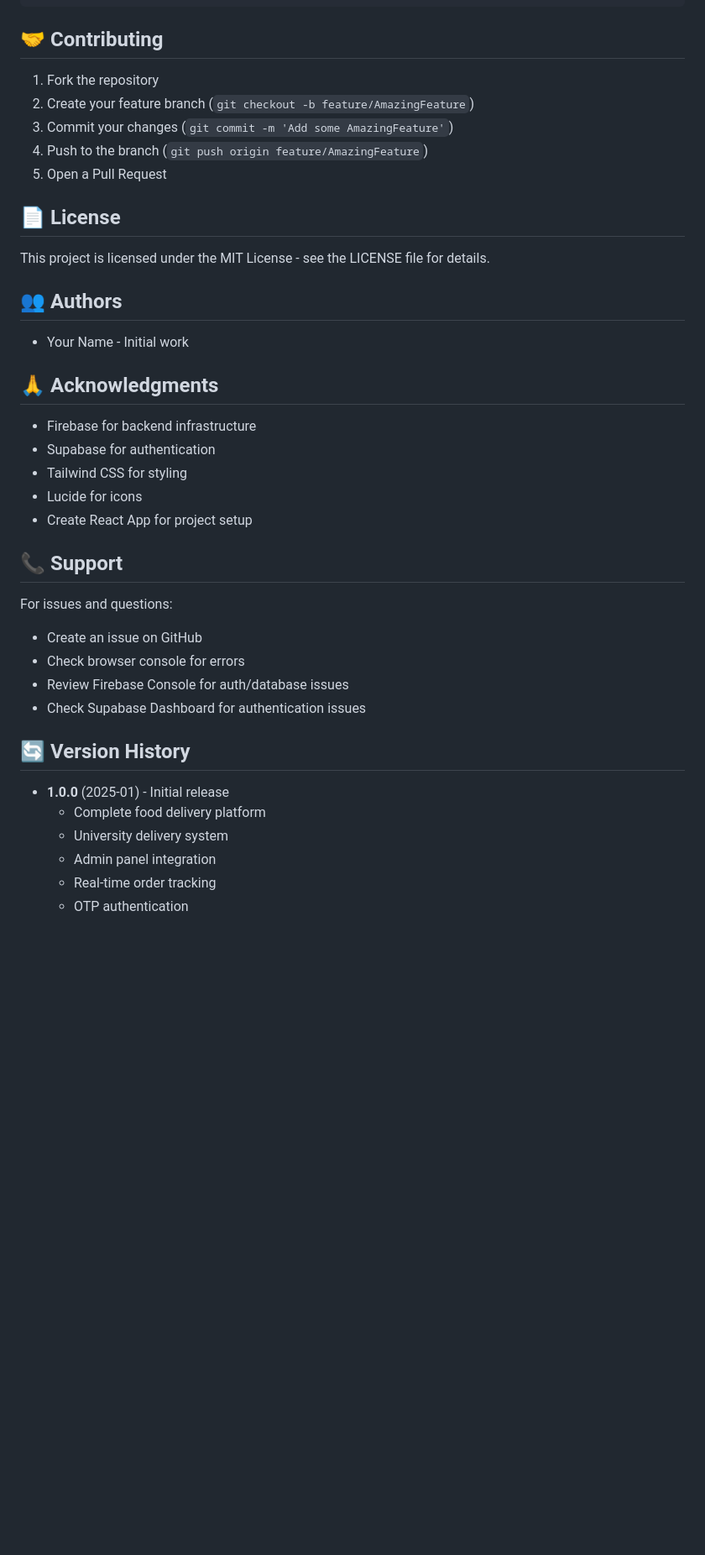
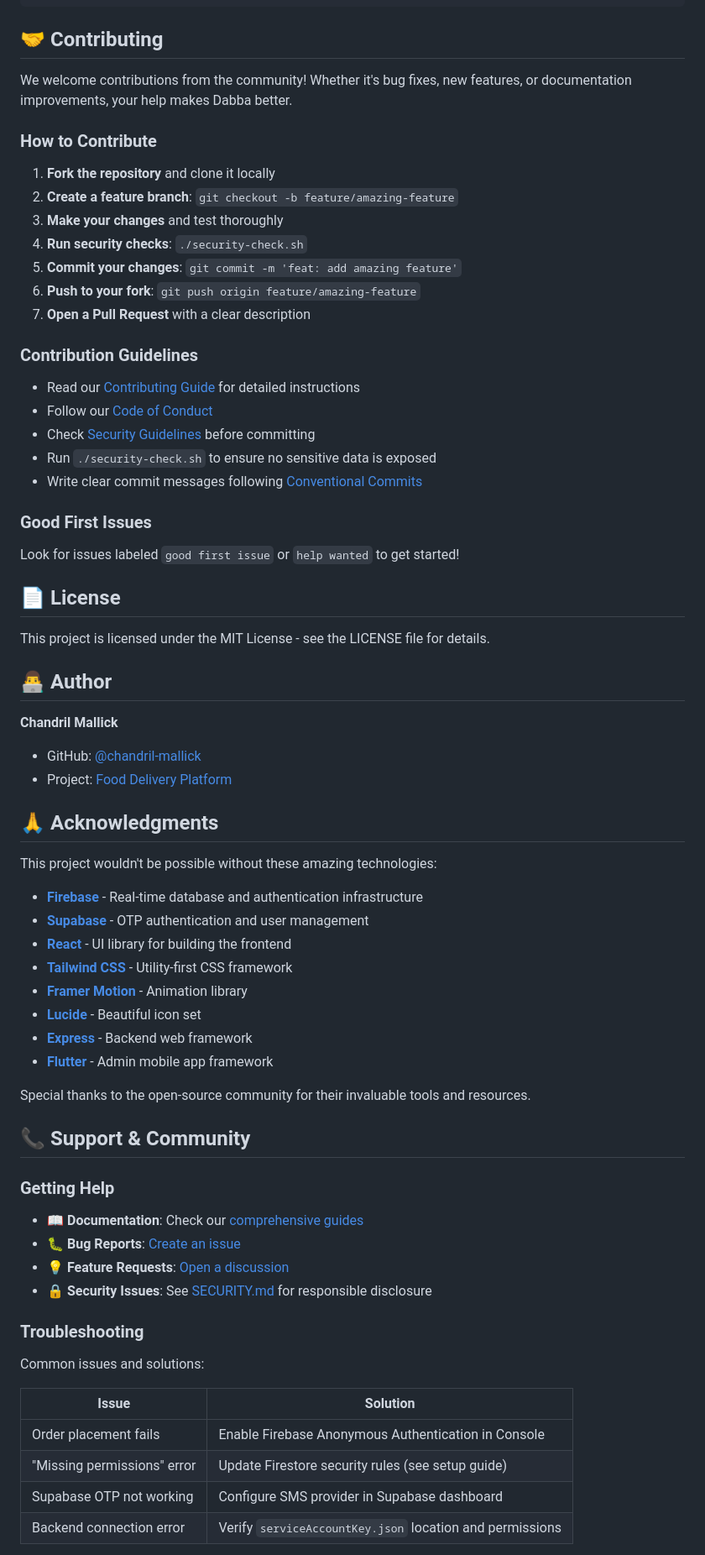
Before and after one commit to chandril-mallick/food-delivery-platform, a Markdown page: README.md, the part around one of its changes. Shown at 84% size. Drawn GitHub-style; blank space fills up the shorter version.

```diff
--- a/README.md
+++ b/README.md
@@ -304,41 +318,72 @@ PORT=4000
 
 ## 🤝 Contributing
 
-1. Fork the repository
-2. Create your feature branch (`git checkout -b feature/AmazingFeature`)
-3. Commit your changes (`git commit -m 'Add some AmazingFeature'`)
-4. Push to the branch (`git push origin feature/AmazingFeature`)
-5. Open a Pull Request
+We welcome contributions from the community! Whether it's bug fixes, new features, or documentation improvements, your help makes Dabba better.
+
+### How to Contribute
+
+1. **Fork the repository** and clone it locally
+2. **Create a feature branch**: `git checkout -b feature/amazing-feature`
+3. **Make your changes** and test thoroughly
+4. **Run security checks**: `./security-check.sh`
+5. **Commit your changes**: `git commit -m 'feat: add amazing feature'`
+6. **Push to your fork**: `git push origin feature/amazing-feature`
+7. **Open a Pull Request** with a clear description
+
+### Contribution Guidelines
+
+- Read our [Contributing Guide](./CONTRIBUTING.md) for detailed instructions
+- Follow our [Code of Conduct](./CONTRIBUTING.md#code-of-conduct)
+- Check [Security Guidelines](./SECURITY.md) before committing
+- Run `./security-check.sh` to ensure no sensitive data is exposed
+- Write clear commit messages following [Conventional Commits](https://www.conventionalcommits.org/)
+
+### Good First Issues
+
+Look for issues labeled `good first issue` or `help wanted` to get started!
 
 ## 📄 License
 
 This project is licensed under the MIT License - see the LICENSE file for details.
 
-## 👥 Authors
+## 👨‍💻 Author
 
-- Your Name - Initial work
+**Chandril Mallick**
+- GitHub: [@chandril-mallick](https://github.com/chandril-mallick)
+- Project: [Food Delivery Platform](https://github.com/chandril-mallick/food-delivery-platform)
 
 ## 🙏 Acknowledgments
 
-- Firebase for backend infrastructure
-- Supabase for authentication
-- Tailwind CSS for styling
-- Lucide for icons
-- Create React App for project setup
+This project wouldn't be possible without these amazing technologies:
 
-## 📞 Support
+- **[Firebase](https://firebase.google.com/)** - Real-time database and authentication infrastructure
+- **[Supabase](https://supabase.com/)** - OTP authentication and user management
+- **[React](https://reactjs.org/)** - UI library for building the frontend
+- **[Tailwind CSS](https://tailwindcss.com/)** - Utility-first CSS framework
+- **[Framer Motion](https://www.framer.com/motion/)** - Animation library
+- **[Lucide](https://lucide.dev/)** - Beautiful icon set
+- **[Express](https://expressjs.com/)** - Backend web framework
+- **[Flutter](https://flutter.dev/)** - Admin mobile app framework
 
-For issues and questions:
-- Create an issue on GitHub
-- Check browser console for errors
-- Review Firebase Console for auth/database issues
-- Check Supabase Dashboard for authentication issues
+Special thanks to the open-source community for their invaluable tools and resources.
 
-## 🔄 Version History
+## 📞 Support & Community
 
-- **1.0.0** (2025-01) - Initial release
-  - Complete food delivery platform
-  - University delivery system
-  - Admin panel integration
-  - Real-time order tracking
-  - OTP authentication
+### Getting Help
+
+- 📖 **Documentation**: Check our [comprehensive guides](#-documentation)
+- 🐛 **Bug Reports**: [Create an issue](https://github.com/chandril-mallick/food-delivery-platform/issues/new)
+- 💡 **Feature Requests**: [Open a discussion](https://github.com/chandril-mallick/food-delivery-platform/discussions)
+- 🔒 **Security Issues**: See [SECURITY.md](./SECURITY.md) for responsible disclosure
+
+### Troubleshooting
+
+Common issues and solutions:
+
+| Issue | Solution |
+|-------|----------|
+| Order placement fails | Enable Firebase Anonymous Authentication in Console |
+| "Missing permissions" error | Update Firestore security rules (see setup guide) |
+| Supabase OTP not working | Configure SMS provider in Supabase dashboard |
+| Backend connection error | Verify `serviceAccountKey.json` location and permissions |
+
```
Also changed, not shown: other parts of README.md (+104 -32 lines).
